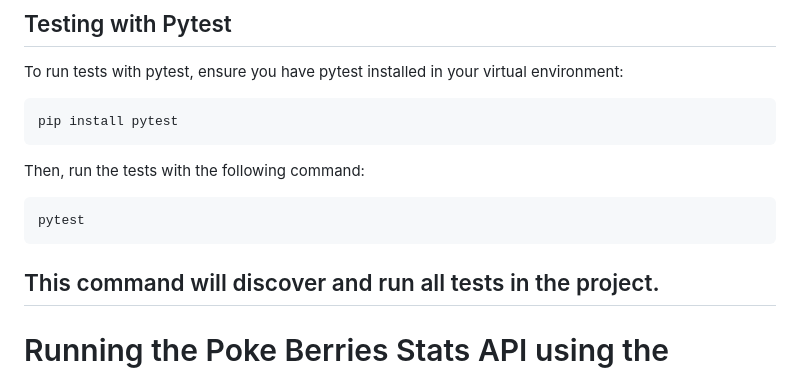
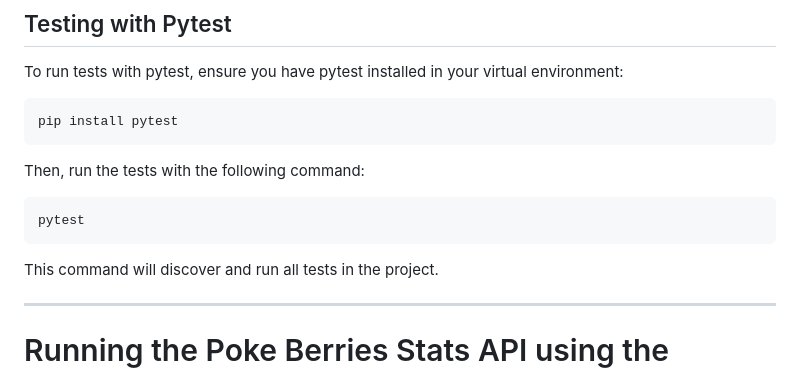
Before and after one commit to Sergioarg/poke-barries-api, a Markdown page: README.md, the part around the change. GitHub-like rendering.

Commit message:
Fixing data

````diff
--- a/README.md
+++ b/README.md
@@ -102,8 +102,8 @@ Then, run the tests with the following command:
 ```bash
 pytest
 ```
+This command will discover and run all tests in the project.
 
-This command will discover and run all tests in the project.
 ---
 
 # Running the Poke Berries Stats API using the Dockerfile
````
